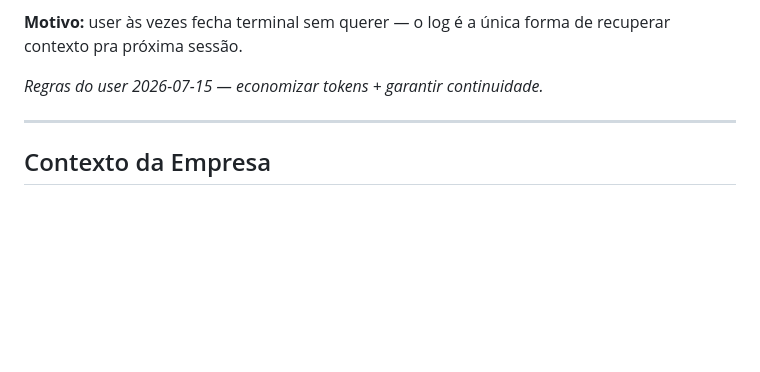
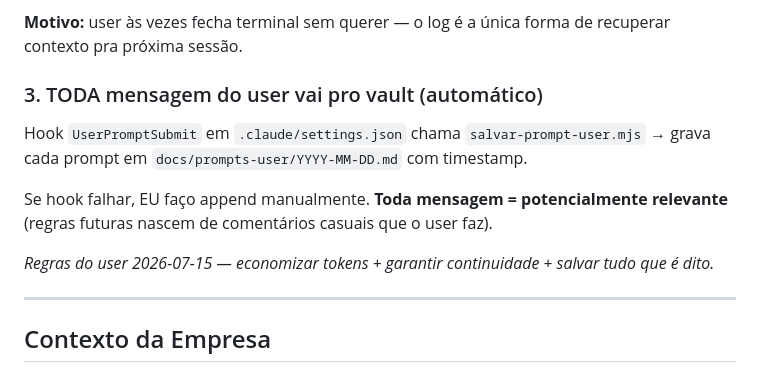
Before and after one commit to gabrielc-neto/sistema-gestao-operacional, a Markdown page: CLAUDE.md, the part around the change. Rendered like a GitHub page; blank space fills up the shorter version.

```diff
--- a/CLAUDE.md
+++ b/CLAUDE.md
@@ -33,7 +33,13 @@ Resultado: OK / erro X
 
 **Motivo:** user às vezes fecha terminal sem querer — o log é a única forma de recuperar contexto pra próxima sessão.
 
-*Regras do user 2026-07-15 — economizar tokens + garantir continuidade.*
+### 3. TODA mensagem do user vai pro vault (automático)
+
+Hook `UserPromptSubmit` em `.claude/settings.json` chama `salvar-prompt-user.mjs` → grava cada prompt em `docs/prompts-user/YYYY-MM-DD.md` com timestamp.
+
+Se hook falhar, EU faço append manualmente. **Toda mensagem = potencialmente relevante** (regras futuras nascem de comentários casuais que o user faz).
+
+*Regras do user 2026-07-15 — economizar tokens + garantir continuidade + salvar tudo que é dito.*
 
 ---
 
```
Also changed, not shown: docs/prompts-user/2026-07-15.md (added, +13 -0 lines), docs/sessoes/2026-07-15.md (+22 -0 lines).
